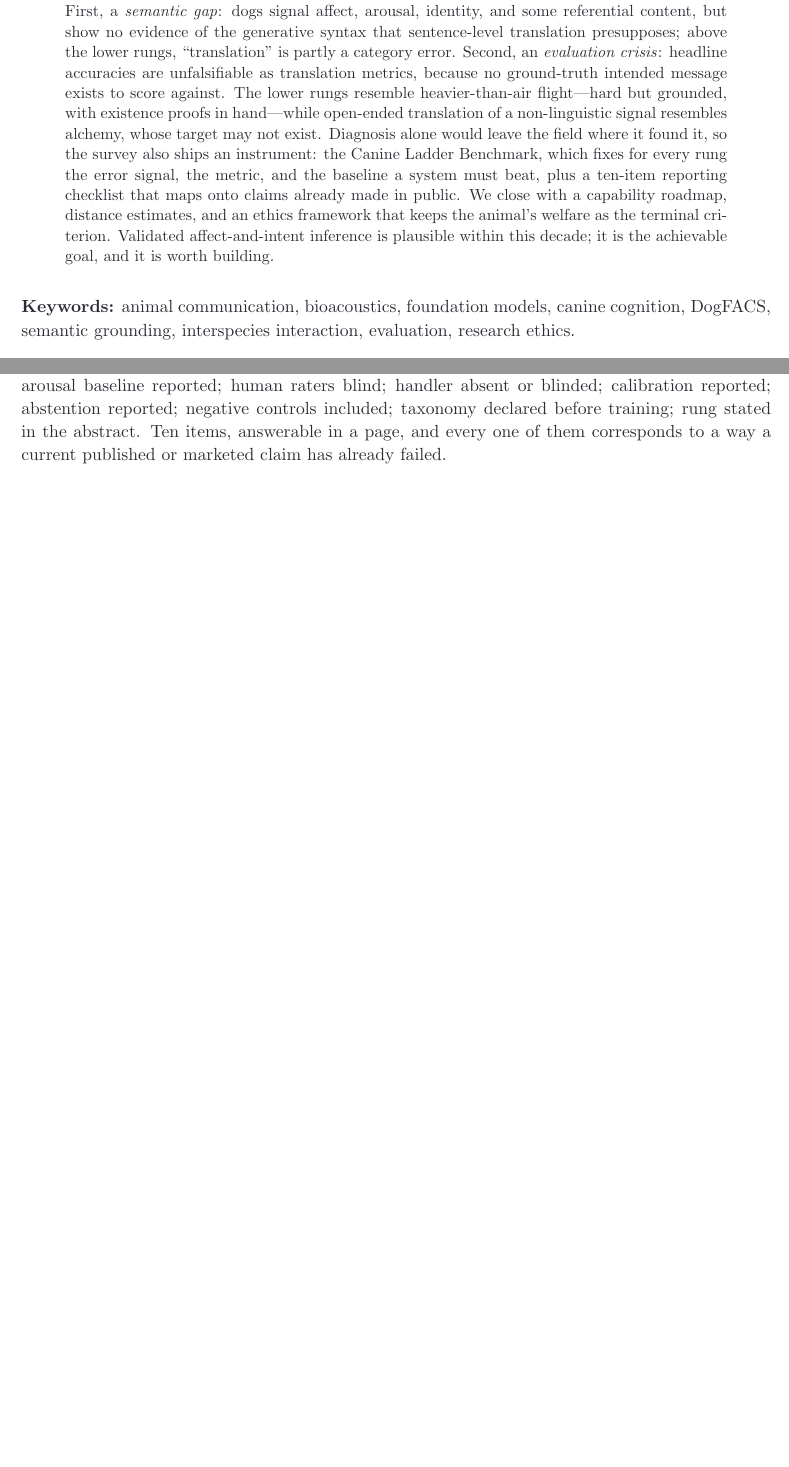
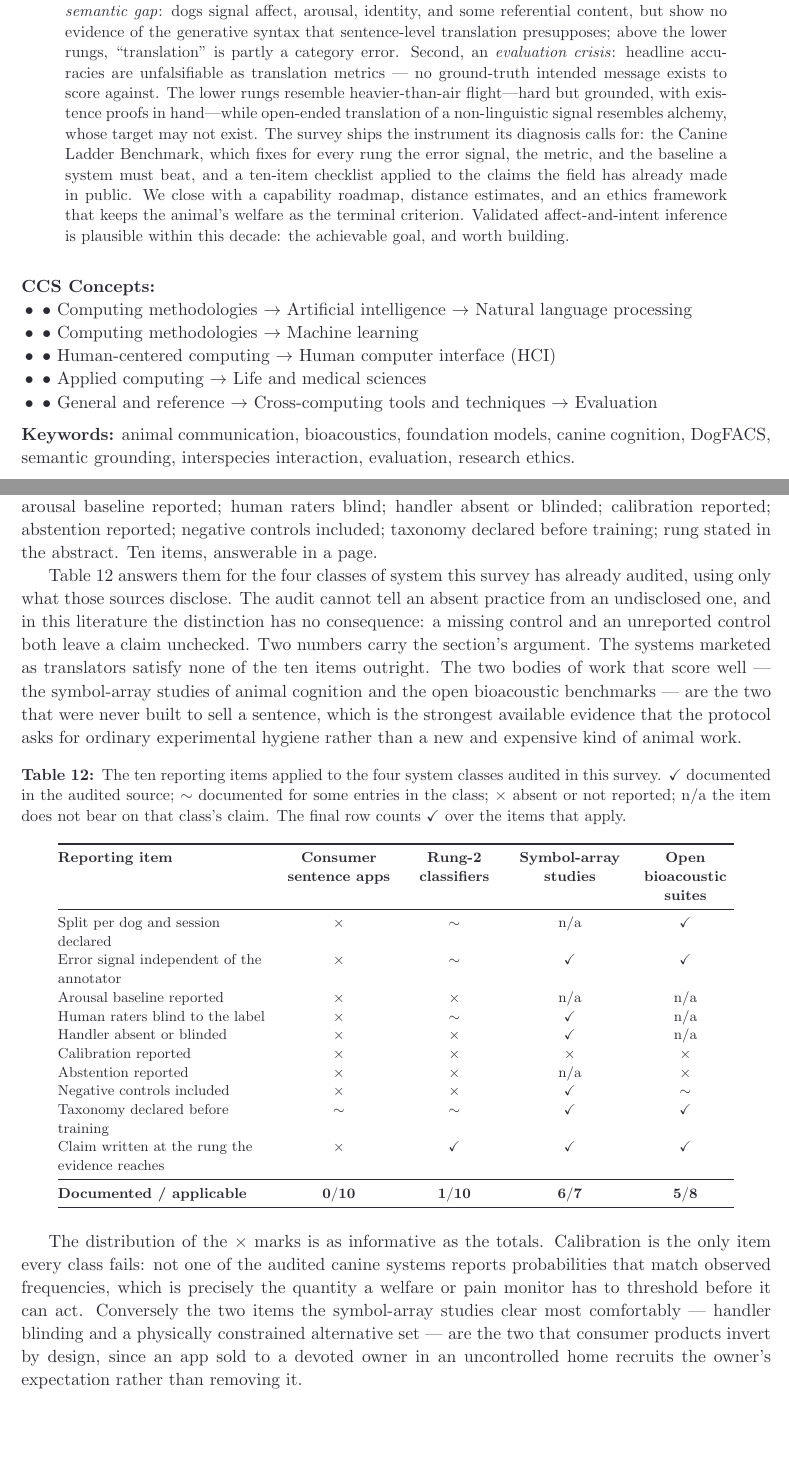
Before and after one commit to mcxiaoxiao/woof2word, a LaTeX paper (paper/main.tex, which reads paper/sections/10_protocol.tex): two parts of pages 1 and 20 of 34 before the commit and two parts of pages 1 and 20 of 35 after it, joined at a grey line, cut so that both start at the same text, the shorter picture padded with empty space. Compiled offline with pdfLaTeX.

Commit message:
Score the field against the checklist it was handed
The ten reporting items were a proposal until they were applied, so the
protocol section now answers them for the four system classes this survey
already audits, using only what those sources disclose: consumer sentence
apps clear 0 of 10, published Rung-2 classifiers 1 of 10, symbol-array
studies 6 of 7, open bioacoustic benchmarks 5 of 8. Calibration is the one
item every class fails. Front matter gains CCS concepts and a 249-word
abstract; the page and README carry the same numbers.

```diff
--- a/paper/main.tex
+++ b/paper/main.tex
@@ -71,7 +71,7 @@
 \large A Survey of Cross-Species Communication Decoding\\ in the Age of Foundation Models}
 \author{\textbf{The \texttt{woof-to-word} Project}\\[0.15cm]
 \small \href{https://github.com/mcxiaoxiao/woof2word}{\texttt{github.com/mcxiaoxiao/woof2word}}}
-\date{\small November 2026\quad\textbullet\quad Version 2.0}
+\date{\small November 2026\quad\textbullet\quad Version 2.1}
 
 \begin{document}
 \maketitle
@@ -92,21 +92,35 @@ scattered footholds on the third. Two findings shape the verdict. First, a
 referential content, but show no evidence of the generative syntax that
 sentence-level translation presupposes; above the lower rungs, ``translation''
 is partly a category error. Second, an \emph{evaluation crisis}: headline
-accuracies are unfalsifiable as translation metrics, because no ground-truth
+accuracies are unfalsifiable as translation metrics --- no ground-truth
 intended message exists to score against. The lower rungs resemble
 heavier-than-air flight---hard but grounded, with existence proofs in
 hand---while open-ended translation of a non-linguistic signal resembles
-alchemy, whose target may not exist. Diagnosis alone would leave the field
-where it found it, so the survey also ships an instrument: the Canine Ladder
-Benchmark, which fixes for every rung the error signal, the metric, and the
-baseline a system must beat, plus a ten-item reporting checklist that maps
-onto claims already made in public. We close with a capability roadmap,
+alchemy, whose target may not exist. The survey ships the instrument its
+diagnosis calls for: the Canine Ladder Benchmark, which fixes for every rung
+the error signal, the metric, and the baseline a system must beat, and a
+ten-item checklist applied to the claims the field has already made
+in public. We close with a capability roadmap,
 distance estimates, and an ethics framework that keeps the animal's welfare
 as the terminal criterion. Validated affect-and-intent inference is plausible
-within this decade; it is the achievable goal, and it is worth building.
+within this decade: the achievable goal, and worth building.
 \end{abstract}
 
 \vspace{0.3cm}
+
+\noindent\textbf{CCS Concepts:}
+\begin{itemize}[nosep,leftmargin=1.2em]
+\item$\bullet$~Computing methodologies~$\rightarrow$~Artificial intelligence
+  $\rightarrow$~Natural language processing
+\item$\bullet$~Computing methodologies~$\rightarrow$~Machine learning
+\item$\bullet$~Human-centered computing~$\rightarrow$~Human computer
+  interface (HCI)
+\item$\bullet$~Applied computing~$\rightarrow$~Life and medical sciences
+\item$\bullet$~General and reference~$\rightarrow$~Cross-computing tools and
+  techniques~$\rightarrow$~Evaluation
+\end{itemize}
+
+\vspace{0.2cm}
 \noindent\textbf{Keywords:} animal communication, bioacoustics, foundation
 models, canine cognition, DogFACS, semantic grounding, interspecies
 interaction, evaluation, research ethics.
--- a/paper/sections/10_protocol.tex
+++ b/paper/sections/10_protocol.tex
@@ -127,9 +127,63 @@ contribution as much as the tasks are: per-dog split declared; error signal
 named and independent of the annotator; arousal baseline reported; human
 raters blind; handler absent or blinded; calibration reported; abstention
 reported; negative controls included; taxonomy declared before training;
-rung stated in the abstract. Ten items, answerable in a page, and every one of
-them corresponds to a way a current published or marketed claim has already
-failed.
+rung stated in the abstract. Ten items, answerable in a page.
+
+Table~\ref{tab:checklist} answers them for the four classes of system this
+survey has already audited, using only what those sources disclose. The audit
+cannot tell an absent practice from an undisclosed one, and in this literature
+the distinction has no consequence: a missing control and an unreported control
+both leave a claim unchecked. Two numbers carry the section's argument. The
+systems marketed as translators satisfy none of the ten items outright. The two
+bodies of work that score well --- the symbol-array studies of
+animal cognition and the open bioacoustic benchmarks --- are the two that were
+never built to sell a sentence, which is the strongest available evidence that
+the protocol asks for ordinary experimental hygiene rather than a new and
+expensive kind of animal work.
+
+\begin{table}[htbp]
+\centering
+\caption{The ten reporting items applied to the four system classes audited in
+this survey. $\checkmark$~documented in the audited source; $\sim$~documented
+for some entries in the class; $\times$~absent or not reported; n/a~the item
+does not bear on that class's claim. The final row counts $\checkmark$ over the
+items that apply.}
+\label{tab:checklist}
+\footnotesize
+\setlength{\tabcolsep}{4pt}
+\begin{tabular}{@{}>{\raggedright\arraybackslash}p{4.7cm}
+  >{\centering\arraybackslash}p{2.35cm}
+  >{\centering\arraybackslash}p{2.15cm}
+  >{\centering\arraybackslash}p{2.35cm}
+  >{\centering\arraybackslash}p{2.15cm}@{}}
+\toprule
+\textbf{Reporting item} & \textbf{Consumer sentence apps} & \textbf{Rung-2 classifiers} & \textbf{Symbol-array studies} & \textbf{Open bioacoustic suites} \\
+\midrule
+Split per dog and session declared & $\times$ & $\sim$ & n/a & $\checkmark$ \\
+Error signal independent of the annotator & $\times$ & $\sim$ & $\checkmark$ & $\checkmark$ \\
+Arousal baseline reported & $\times$ & $\times$ & n/a & n/a \\
+Human raters blind to the label & $\times$ & $\sim$ & $\checkmark$ & n/a \\
+Handler absent or blinded & $\times$ & $\times$ & $\checkmark$ & n/a \\
+Calibration reported & $\times$ & $\times$ & $\times$ & $\times$ \\
+Abstention reported & $\times$ & $\times$ & n/a & $\times$ \\
+Negative controls included & $\times$ & $\times$ & $\checkmark$ & $\sim$ \\
+Taxonomy declared before training & $\sim$ & $\sim$ & $\checkmark$ & $\checkmark$ \\
+Claim written at the rung the evidence reaches & $\times$ & $\checkmark$ & $\checkmark$ & $\checkmark$ \\
+\midrule
+\textbf{Documented / applicable} & $\mathbf{0/10}$ & $\mathbf{1/10}$ & $\mathbf{6/7}$ & $\mathbf{5/8}$ \\
+\bottomrule
+\end{tabular}
+\end{table}
+
+The distribution of the $\times$ marks is as informative as the totals.
+Calibration is the only item every class fails: not one of the audited
+canine systems reports probabilities that match observed frequencies, which
+is precisely the quantity a welfare or pain monitor has to threshold before it
+can act. Conversely the two items the symbol-array studies clear most
+comfortably --- handler blinding and a physically constrained alternative set
+--- are the two that consumer products invert by design, since an app sold to a
+devoted owner in an uncontrolled home recruits the owner's expectation rather
+than removing it.
 
 \subsection{What adoption would buy}
 
```
Also changed, not shown: README.md, docs/assets/woof-to-word-survey.pdf, paper/main.pdf, paper/main.tex (2 more changed lines), 1 other file.
